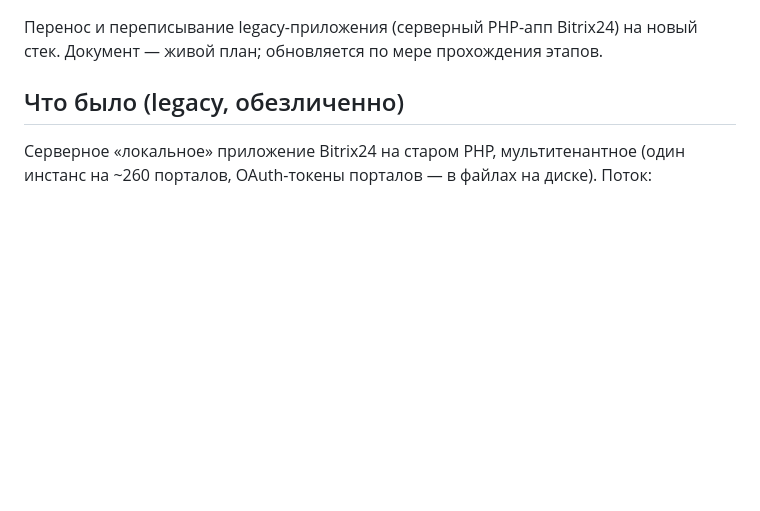
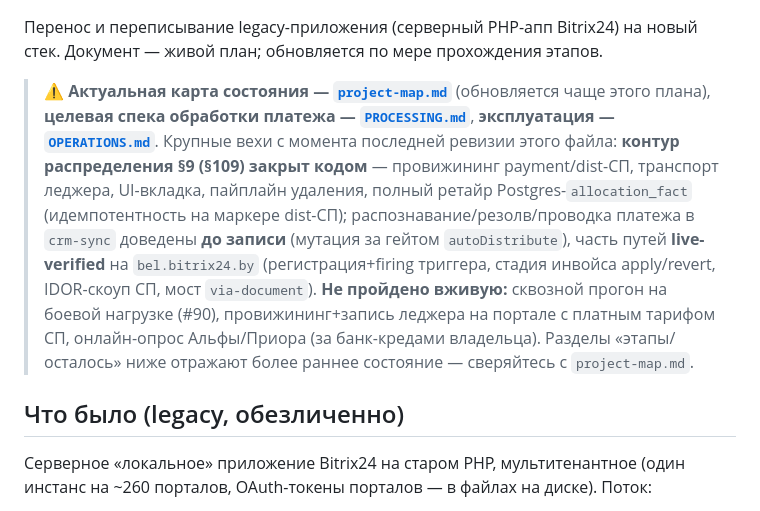
Before and after one commit to bx-shef/client-bank-alfa-by, a Markdown page: docs/REFACTOR_PLAN.md, the part around one of its changes. GitHub-like rendering; blank space fills up the shorter version.

```diff
--- a/docs/REFACTOR_PLAN.md
+++ b/docs/REFACTOR_PLAN.md
@@ -4,6 +4,17 @@
 
 Перенос и переписывание legacy-приложения (серверный PHP-апп Bitrix24) на новый стек.
 Документ — живой план; обновляется по мере прохождения этапов.
+
+> **⚠ Актуальная карта состояния — [`project-map.md`](project-map.md)** (обновляется чаще этого плана),
+> **целевая спека обработки платежа — [`PROCESSING.md`](PROCESSING.md)**, **эксплуатация — [`OPERATIONS.md`](OPERATIONS.md)**.
+> Крупные вехи с момента последней ревизии этого файла: **контур распределения §9 (§109) закрыт кодом** —
+> провижининг payment/dist-СП, транспорт леджера, UI-вкладка, пайплайн удаления, полный ретайр
+> Postgres-`allocation_fact` (идемпотентность на маркере dist-СП); распознавание/резолв/проводка платежа в
+> `crm-sync` доведены **до записи** (мутация за гейтом `autoDistribute`), часть путей **live-verified** на
+> `bel.bitrix24.by` (регистрация+firing триггера, стадия инвойса apply/revert, IDOR-скоуп СП, мост
+> `via-document`). **Не пройдено вживую:** сквозной прогон на боевой нагрузке (#90), провижининг+запись
+> леджера на портале с платным тарифом СП, онлайн-опрос Альфы/Приора (за банк-кредами владельца). Разделы
+> «этапы/осталось» ниже отражают более раннее состояние — сверяйтесь с `project-map.md`.
 
 ## Что было (legacy, обезличенно)
 
```
Also changed, not shown: other parts of docs/REFACTOR_PLAN.md (+1 -1 lines), CLAUDE.md (+2 -1 lines), docs/MARKETPLACE_SUBMISSION_CHECKLIST.md (added, +127 -0 lines).
